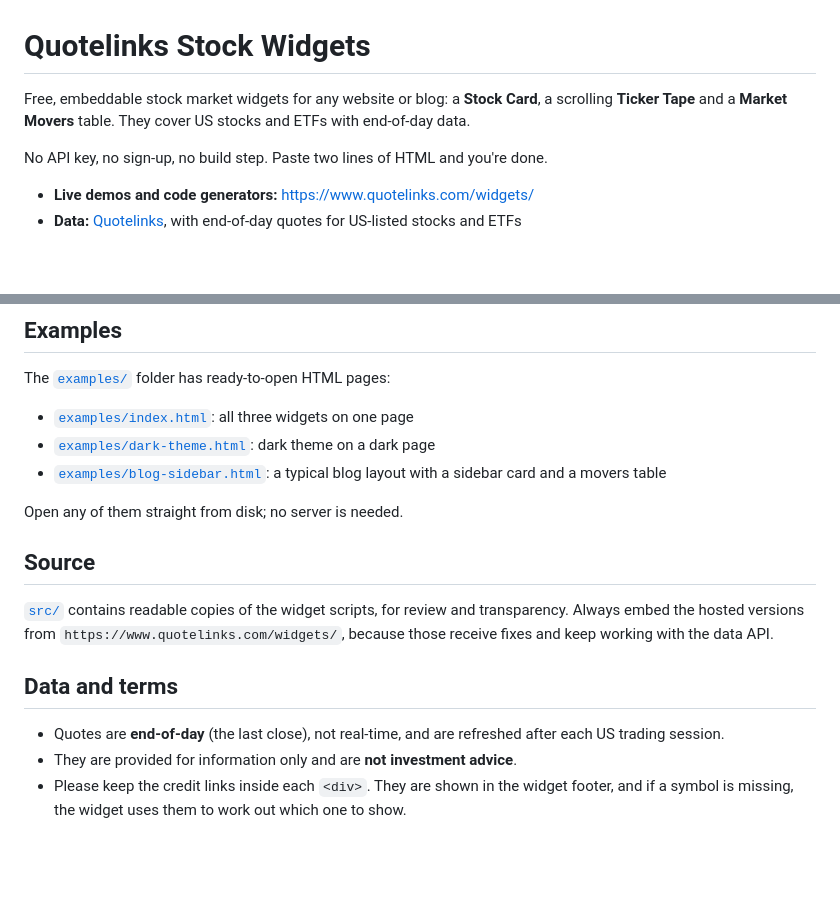
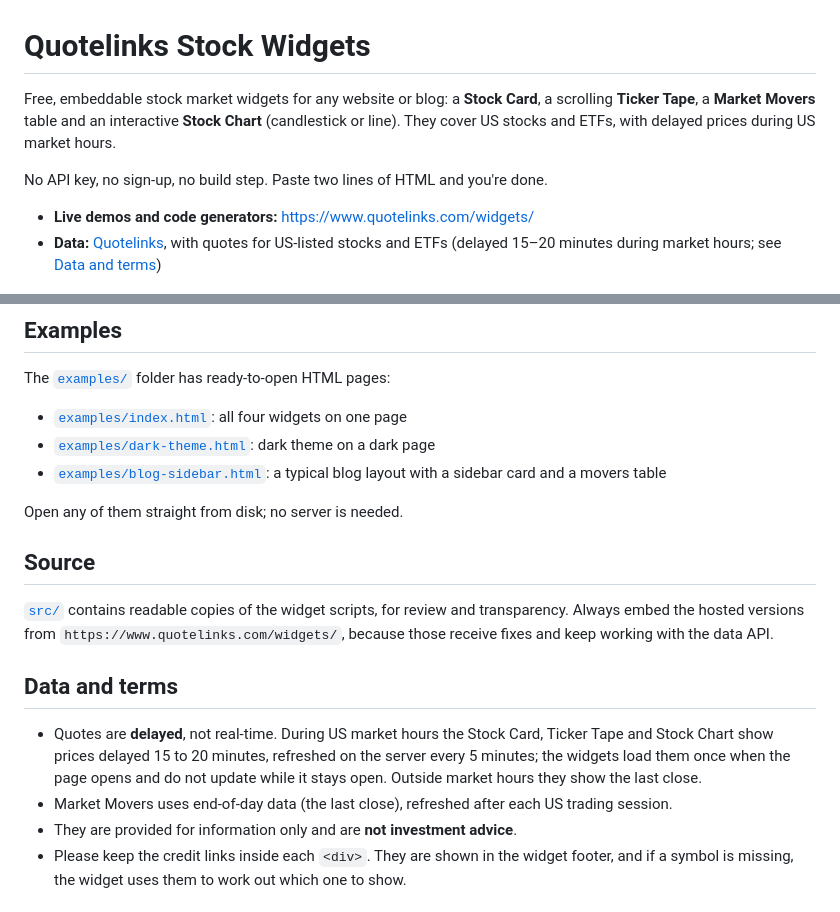
Before and after one commit to quotelinks/quotelinks-stock-widgets, a Markdown page: README.md, 2 parts joined by grey strips. Rendered like a GitHub page; blank space fills up the shorter version.

```diff
--- a/README.md
+++ b/README.md
@@ -1,11 +1,11 @@
 # Quotelinks Stock Widgets
 
-Free, embeddable stock market widgets for any website or blog: a **Stock Card**, a scrolling **Ticker Tape** and a **Market Movers** table. They cover US stocks and ETFs with end-of-day data.
+Free, embeddable stock market widgets for any website or blog: a **Stock Card**, a scrolling **Ticker Tape**, a **Market Movers** table and an interactive **Stock Chart** (candlestick or line). They cover US stocks and ETFs, with delayed prices during US market hours.
 
 No API key, no sign-up, no build step. Paste two lines of HTML and you're done.
 
 - **Live demos and code generators:** https://www.quotelinks.com/widgets/
-- **Data:** [Quotelinks](https://www.quotelinks.com/), with end-of-day quotes for US-listed stocks and ETFs
+- **Data:** [Quotelinks](https://www.quotelinks.com/), with quotes for US-listed stocks and ETFs (delayed 15–20 minutes during market hours; see [Data and terms](#data-and-terms))
 
 <p>
   <img src="docs/stockcard.png" alt="Quotelinks Stock Card widget showing AAPL" width="340">
@@ -103,7 +125,7 @@ These work anywhere you can paste HTML:
 
 The [`examples/`](examples/) folder has ready-to-open HTML pages:
 
-- [`examples/index.html`](examples/index.html): all three widgets on one page
+- [`examples/index.html`](examples/index.html): all four widgets on one page
 - [`examples/dark-theme.html`](examples/dark-theme.html): dark theme on a dark page
 - [`examples/blog-sidebar.html`](examples/blog-sidebar.html): a typical blog layout with a sidebar card and a movers table
 
@@ -115,7 +137,8 @@ Open any of them straight from disk; no server is needed.
 
 ## Data and terms
 
-- Quotes are **end-of-day** (the last close), not real-time, and are refreshed after each US trading session.
+- Quotes are **delayed**, not real-time. During US market hours the Stock Card, Ticker Tape and Stock Chart show prices delayed 15 to 20 minutes, refreshed on the server every 5 minutes; the widgets load them once when the page opens and do not update while it stays open. Outside market hours they show the last close.
+- Market Movers uses end-of-day data (the last close), refreshed after each US trading session.
 - They are provided for information only and are **not investment advice**.
 - Please keep the credit links inside each `<div>`. They are shown in the widget footer, and if a symbol is missing, the widget uses them to work out which one to show.
 
```
Also changed, not shown: other parts of README.md (+25 -3 lines), docs/stockchart.png (added), 1 other file.
